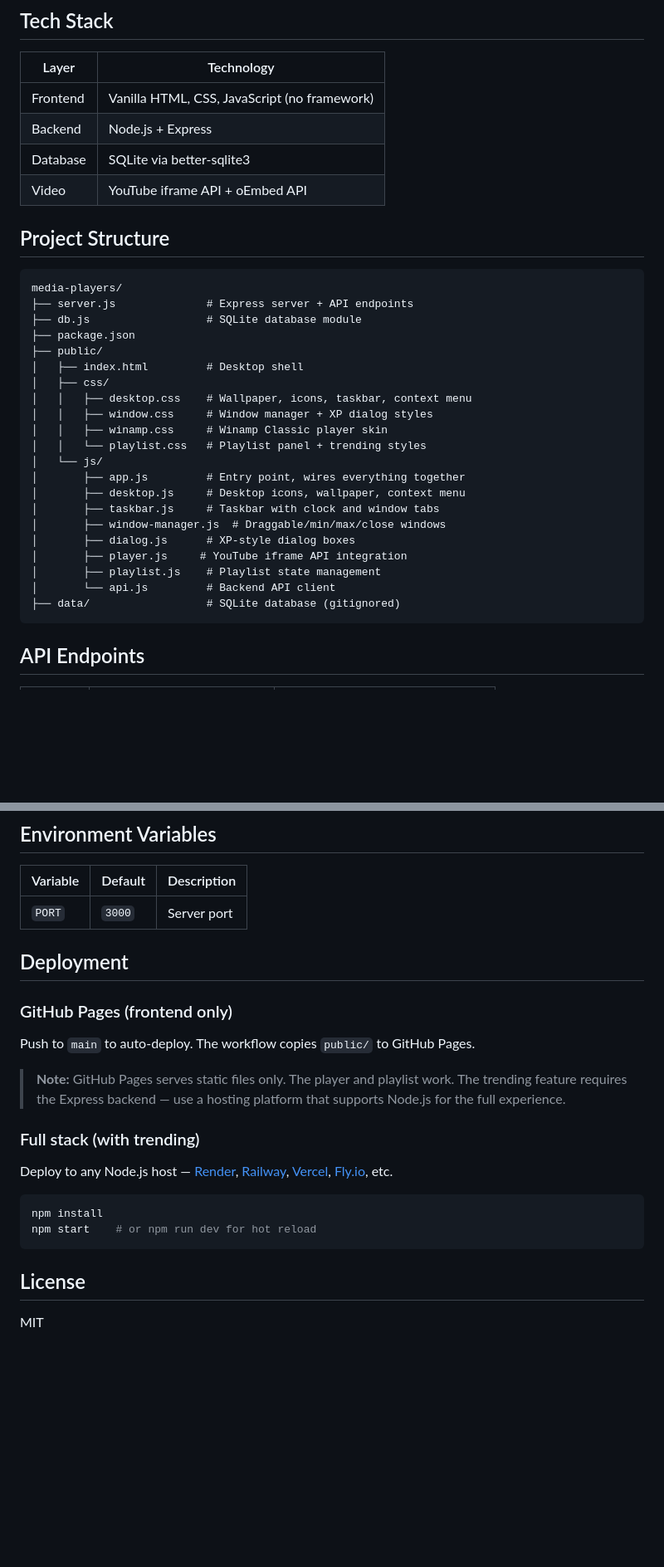
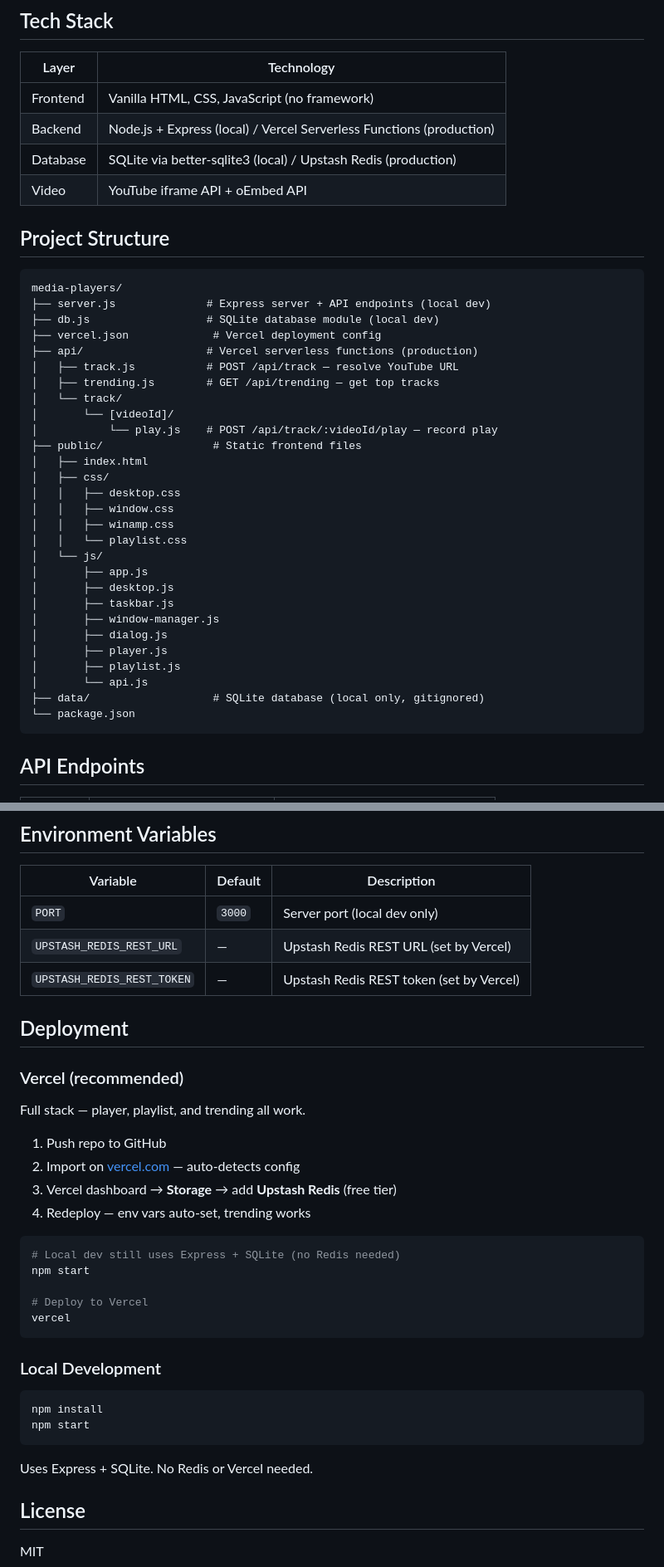
Before and after one commit to iniandrew/retro-radio-station, a Markdown page: README.md, 2 parts joined by grey strips. Shown at 83% size. Rendered like a GitHub page; blank space fills up the shorter version.

Commit message:
docs: update README with Vercel deployment and Upstash Redis setup

````diff
--- a/README.md
+++ b/README.md
@@ -45,34 +45,41 @@ Open [http://localhost:3000](http://localhost:3000) in your browser.
 | Layer | Technology |
 |-------|-----------|
 | Frontend | Vanilla HTML, CSS, JavaScript (no framework) |
-| Backend | Node.js + Express |
-| Database | SQLite via better-sqlite3 |
+| Backend | Node.js + Express (local) / Vercel Serverless Functions (production) |
+| Database | SQLite via better-sqlite3 (local) / Upstash Redis (production) |
 | Video | YouTube iframe API + oEmbed API |
 
 ## Project Structure
 
 ```
 media-players/
-├── server.js              # Express server + API endpoints
-├── db.js                  # SQLite database module
-├── package.json
-├── public/
-│   ├── index.html         # Desktop shell
+├── server.js              # Express server + API endpoints (local dev)
+├── db.js                  # SQLite database module (local dev)
+├── vercel.json             # Vercel deployment config
+├── api/                   # Vercel serverless functions (production)
+│   ├── track.js           # POST /api/track — resolve YouTube URL
+│   ├── trending.js        # GET /api/trending — get top tracks
+│   └── track/
+│       └── [videoId]/
+│           └── play.js    # POST /api/track/:videoId/play — record play
+├── public/                 # Static frontend files
+│   ├── index.html
 │   ├── css/
-│   │   ├── desktop.css    # Wallpaper, icons, taskbar, context menu
-│   │   ├── window.css     # Window manager + XP dialog styles
-│   │   ├── winamp.css     # Winamp Classic player skin
-│   │   └── playlist.css   # Playlist panel + trending styles
+│   │   ├── desktop.css
+│   │   ├── window.css
+│   │   ├── winamp.css
+│   │   └── playlist.css
 │   └── js/
-│       ├── app.js         # Entry point, wires everything together
-│       ├── desktop.js     # Desktop icons, wallpaper, context menu
-│       ├── taskbar.js     # Taskbar with clock and window tabs
-│       ├── window-manager.js  # Draggable/min/max/close windows
-│       ├── dialog.js      # XP-style dialog boxes
-│       ├── player.js     # YouTube iframe API integration
-│       ├── playlist.js    # Playlist state management
-│       └── api.js         # Backend API client
-├── data/                  # SQLite database (gitignored)
+│       ├── app.js
+│       ├── desktop.js
+│       ├── taskbar.js
+│       ├── window-manager.js
+│       ├── dialog.js
+│       ├── player.js
+│       ├── playlist.js
+│       └── api.js
+├── data/                   # SQLite database (local only, gitignored)
+└── package.json
 ```
 
 ## API Endpoints
@@ -87,24 +94,37 @@ media-players/
 
 | Variable | Default | Description |
 |----------|---------|-------------|
-| `PORT` | `3000` | Server port |
+| `PORT` | `3000` | Server port (local dev only) |
+| `UPSTASH_REDIS_REST_URL` | — | Upstash Redis REST URL (set by Vercel) |
+| `UPSTASH_REDIS_REST_TOKEN` | — | Upstash Redis REST token (set by Vercel) |
 
 ## Deployment
 
-### GitHub Pages (frontend only)
+### Vercel (recommended)
 
-Push to `main` to auto-deploy. The workflow copies `public/` to GitHub Pages.
+Full stack — player, playlist, and trending all work.
 
-> **Note:** GitHub Pages serves static files only. The player and playlist work. The trending feature requires the Express backend — use a hosting platform that supports Node.js for the full experience.
+1. Push repo to GitHub
+2. Import on [vercel.com](https://vercel.com) — auto-detects config
+3. Vercel dashboard → **Storage** → add **Upstash Redis** (free tier)
+4. Redeploy — env vars auto-set, trending works
 
-### Full stack (with trending)
+```bash
+# Local dev still uses Express + SQLite (no Redis needed)
+npm start
 
-Deploy to any Node.js host — [Render](https://render.com), [Railway](https://railway.app), [Vercel](https://vercel.com), [Fly.io](https://fly.io), etc.
+# Deploy to Vercel
+vercel
+```
+
+### Local Development
 
 ```bash
 npm install
-npm start    # or npm run dev for hot reload
+npm start
 ```
+
+Uses Express + SQLite. No Redis or Vercel needed.
 
 ## License
 
````
Also changed, not shown: other parts of README.md (+1 -1 lines).
